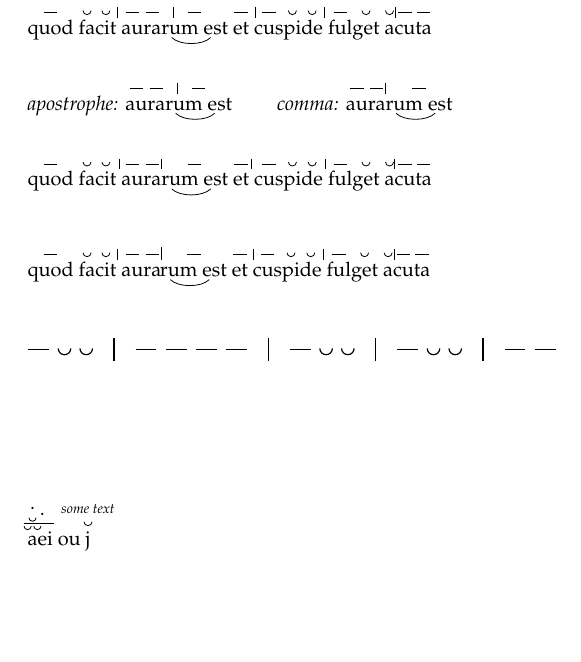
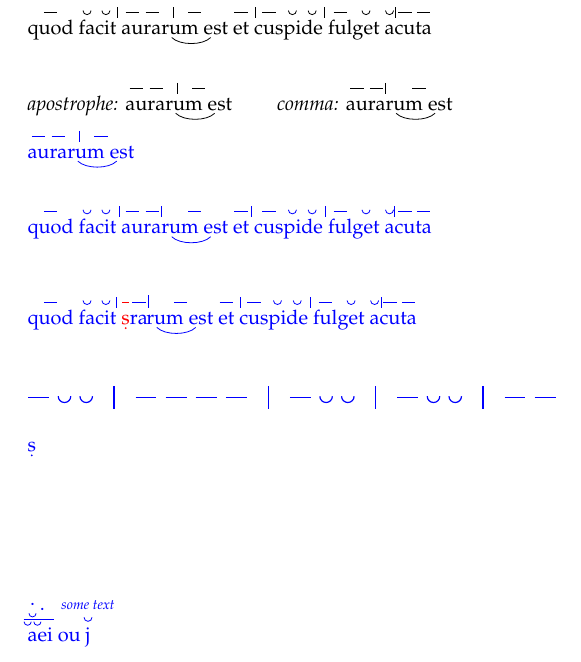
Before and after one commit to tweh/metrix, a LaTeX document (metrix.tex): part of the page, cut so that both start at the same text, the shorter picture padded with empty space. Compiled offline with pdfLaTeX.

Commit message:
color for accents and smbols (fix #14)

```diff
--- a/metrix.tex
+++ b/metrix.tex
@@ -131,7 +131,9 @@
 %\metricsymbols{'}
 %\metricsymbols{,}
 
-
+\color{blue}
+\metrics{_  _  '   _          }
+        {au-ra-{r\bow{um e}st}} \qquad
 
 \bigskip
 \metrics{ _    u  u , _  _  ,   _           _ , _  u  u ,  _   u  u , _  _ }
@@ -141,12 +143,13 @@
 \newcommand{\fakesep}{
 \raisebox{.83em}{{\rule{.04em}{6.47pt}}}\hspace{-3.6pt}
 }
-\metrics{ _   u  u ' _  _    _           _ ' _  u  u '  _   u  u ' _  _ }
-        {quod fa-cit au-ra-\fakesep{r\bow{um e}st} et cus-pi-de  ful-get  a-cu-ta}
+\metrics[4=colored highlight]{ _   u  u ' _  _    _           _ ' _  u  u '  _   u  u ' _  _ }
+        {quod fa-cit \acct{s}-ra-\fakesep{r\bow{um e}st} et cus-pi-de  ful-get  a-cu-ta}
 
 \bigskip
 \metricsymbols{ _    u  u , _  _    _           _ ' _  u  u '  _   u  u ' _  _ }
 
+\acct{s}
 
 \vspace{25mm}
 
```
Also changed, not shown: 1 other file.
